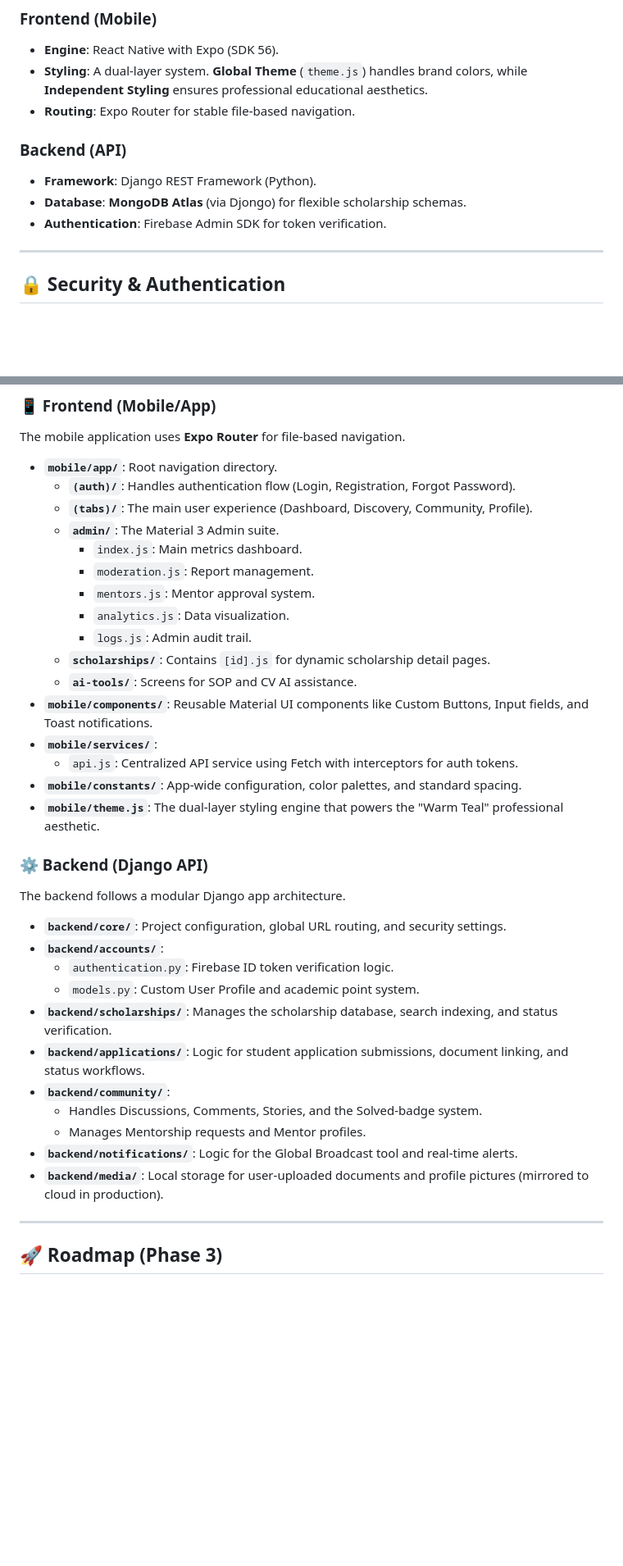
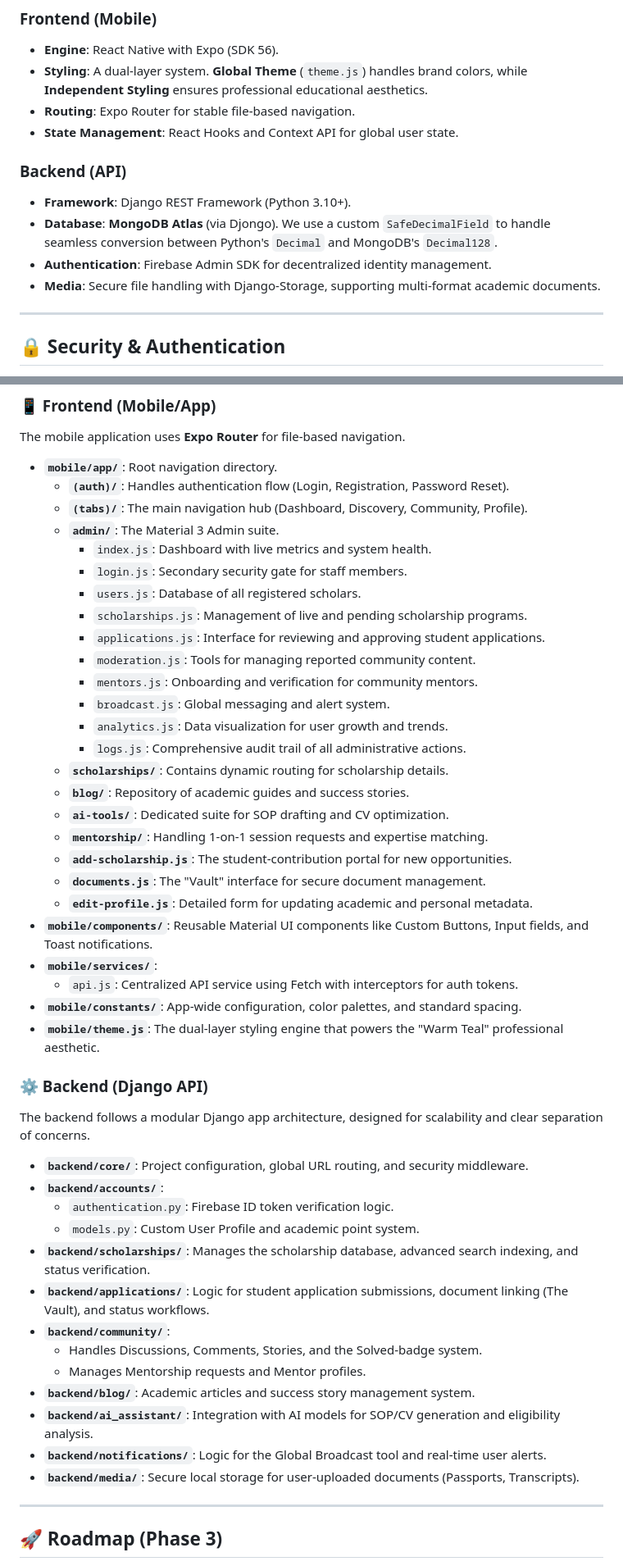
Before and after one commit to yanayem/ScholarshipConnect-BD, a Markdown page: DOCUMENTATION.md, 2 parts joined by grey strips. Shown at 82% size. GitHub-like rendering; blank space fills up the shorter version.

```diff
--- a/DOCUMENTATION.md
+++ b/DOCUMENTATION.md
@@ -108,11 +108,13 @@ Welcome to the official documentation for **ScholarshipConnectBD**. This guide p
 - **Engine**: React Native with Expo (SDK 56).
 - **Styling**: A dual-layer system. **Global Theme** (`theme.js`) handles brand colors, while **Independent Styling** ensures professional educational aesthetics.
 - **Routing**: Expo Router for stable file-based navigation.
+- **State Management**: React Hooks and Context API for global user state.
 
 ### Backend (API)
-- **Framework**: Django REST Framework (Python).
-- **Database**: **MongoDB Atlas** (via Djongo) for flexible scholarship schemas.
-- **Authentication**: Firebase Admin SDK for token verification.
+- **Framework**: Django REST Framework (Python 3.10+).
+- **Database**: **MongoDB Atlas** (via Djongo). We use a custom `SafeDecimalField` to handle seamless conversion between Python's `Decimal` and MongoDB's `Decimal128`.
+- **Authentication**: Firebase Admin SDK for decentralized identity management.
+- **Media**: Secure file handling with Django-Storage, supporting multi-format academic documents.
 
 ---
 
@@ -193,16 +250,26 @@ A detailed breakdown of the file organization for both the mobile frontend and t
 The mobile application uses **Expo Router** for file-based navigation.
 
 -   **`mobile/app/`**: Root navigation directory.
-    -   **`(auth)/`**: Handles authentication flow (Login, Registration, Forgot Password).
-    -   **`(tabs)/`**: The main user experience (Dashboard, Discovery, Community, Profile).
+    -   **`(auth)/`**: Handles authentication flow (Login, Registration, Password Reset).
+    -   **`(tabs)/`**: The main navigation hub (Dashboard, Discovery, Community, Profile).
     -   **`admin/`**: The Material 3 Admin suite.
-        -   `index.js`: Main metrics dashboard.
-        -   `moderation.js`: Report management.
-        -   `mentors.js`: Mentor approval system.
-        -   `analytics.js`: Data visualization.
-        -   `logs.js`: Admin audit trail.
-    -   **`scholarships/`**: Contains `[id].js` for dynamic scholarship detail pages.
-    -   **`ai-tools/`**: Screens for SOP and CV AI assistance.
+        -   `index.js`: Dashboard with live metrics and system health.
+        -   `login.js`: Secondary security gate for staff members.
+        -   `users.js`: Database of all registered scholars.
+        -   `scholarships.js`: Management of live and pending scholarship programs.
+        -   `applications.js`: Interface for reviewing and approving student applications.
+        -   `moderation.js`: Tools for managing reported community content.
+        -   `mentors.js`: Onboarding and verification for community mentors.
+        -   `broadcast.js`: Global messaging and alert system.
+        -   `analytics.js`: Data visualization for user growth and trends.
+        -   `logs.js`: Comprehensive audit trail of all administrative actions.
+    -   **`scholarships/`**: Contains dynamic routing for scholarship details.
+    -   **`blog/`**: Repository of academic guides and success stories.
+    -   **`ai-tools/`**: Dedicated suite for SOP drafting and CV optimization.
+    -   **`mentorship/`**: Handling 1-on-1 session requests and expertise matching.
+    -   **`add-scholarship.js`**: The student-contribution portal for new opportunities.
+    -   **`documents.js`**: The "Vault" interface for secure document management.
+    -   **`edit-profile.js`**: Detailed form for updating academic and personal metadata.
 -   **`mobile/components/`**: Reusable Material UI components like Custom Buttons, Input fields, and Toast notifications.
 -   **`mobile/services/`**:
     -   `api.js`: Centralized API service using Fetch with interceptors for auth tokens.
@@ -210,19 +277,21 @@ The mobile application uses **Expo Router** for file-based navigation.
 -   **`mobile/theme.js`**: The dual-layer styling engine that powers the "Warm Teal" professional aesthetic.
 
 ### ⚙️ Backend (Django API)
-The backend follows a modular Django app architecture.
+The backend follows a modular Django app architecture, designed for scalability and clear separation of concerns.
 
--   **`backend/core/`**: Project configuration, global URL routing, and security settings.
+-   **`backend/core/`**: Project configuration, global URL routing, and security middleware.
 -   **`backend/accounts/`**:
     -   `authentication.py`: Firebase ID token verification logic.
     -   `models.py`: Custom User Profile and academic point system.
--   **`backend/scholarships/`**: Manages the scholarship database, search indexing, and status verification.
--   **`backend/applications/`**: Logic for student application submissions, document linking, and status workflows.
+-   **`backend/scholarships/`**: Manages the scholarship database, advanced search indexing, and status verification.
+-   **`backend/applications/`**: Logic for student application submissions, document linking (The Vault), and status workflows.
 -   **`backend/community/`**:
     -   Handles Discussions, Comments, Stories, and the Solved-badge system.
     -   Manages Mentorship requests and Mentor profiles.
--   **`backend/notifications/`**: Logic for the Global Broadcast tool and real-time alerts.
--   **`backend/media/`**: Local storage for user-uploaded documents and profile pictures (mirrored to cloud in production).
+-   **`backend/blog/`**: Academic articles and success story management system.
+-   **`backend/ai_assistant/`**: Integration with AI models for SOP/CV generation and eligibility analysis.
+-   **`backend/notifications/`**: Logic for the Global Broadcast tool and real-time user alerts.
+-   **`backend/media/`**: Secure local storage for user-uploaded documents (Passports, Transcripts).
 
 ---
 
```
Also changed, not shown: other parts of DOCUMENTATION.md (+75 -20 lines).
